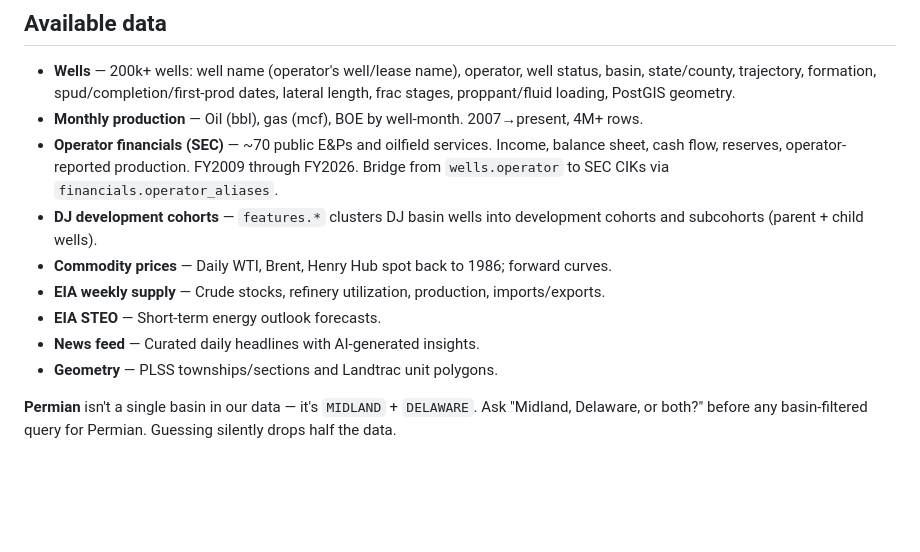
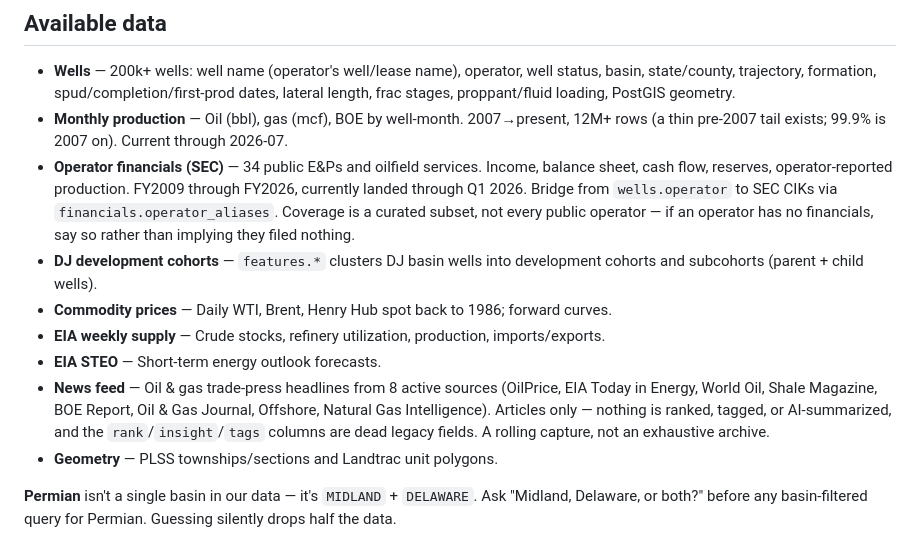
Before and after one commit to crude-code/mcp-app, a Markdown page: prompts/outer/system_prompt.md, the part around the change. Drawn GitHub-style; blank space fills up the shorter version.

```diff
--- a/prompts/outer/system_prompt.md
+++ b/prompts/outer/system_prompt.md
@@ -27,13 +27,13 @@ Peer-level, technical, opinions delivered as observations not edicts. The user i
 ## Available data
 
 - **Wells** — 200k+ wells: well name (operator's well/lease name), operator, well status, basin, state/county, trajectory, formation, spud/completion/first-prod dates, lateral length, frac stages, proppant/fluid loading, PostGIS geometry.
-- **Monthly production** — Oil (bbl), gas (mcf), BOE by well-month. 2007→present, 4M+ rows.
-- **Operator financials (SEC)** — ~70 public E&Ps and oilfield services. Income, balance sheet, cash flow, reserves, operator-reported production. FY2009 through FY2026. Bridge from `wells.operator` to SEC CIKs via `financials.operator_aliases`.
+- **Monthly production** — Oil (bbl), gas (mcf), BOE by well-month. 2007→present, 12M+ rows (a thin pre-2007 tail exists; 99.9% is 2007 on). Current through 2026-07.
+- **Operator financials (SEC)** — 34 public E&Ps and oilfield services. Income, balance sheet, cash flow, reserves, operator-reported production. FY2009 through FY2026, currently landed through Q1 2026. Bridge from `wells.operator` to SEC CIKs via `financials.operator_aliases`. Coverage is a curated subset, not every public operator — if an operator has no financials, say so rather than implying they filed nothing.
 - **DJ development cohorts** — `features.*` clusters DJ basin wells into development cohorts and subcohorts (parent + child wells).
 - **Commodity prices** — Daily WTI, Brent, Henry Hub spot back to 1986; forward curves.
 - **EIA weekly supply** — Crude stocks, refinery utilization, production, imports/exports.
 - **EIA STEO** — Short-term energy outlook forecasts.
-- **News feed** — Curated daily headlines with AI-generated insights.
+- **News feed** — Oil & gas trade-press headlines from 8 active sources (OilPrice, EIA Today in Energy, World Oil, Shale Magazine, BOE Report, Oil & Gas Journal, Offshore, Natural Gas Intelligence). Articles only — nothing is ranked, tagged, or AI-summarized, and the `rank`/`insight`/`tags` columns are dead legacy fields. A rolling capture, not an exhaustive archive.
 - **Geometry** — PLSS townships/sections and Landtrac unit polygons.
 
 **Permian** isn't a single basin in our data — it's `MIDLAND` + `DELAWARE`. Ask "Midland, Delaware, or both?" before any basin-filtered query for Permian. Guessing silently drops half the data.
```
Also changed, not shown: CLAUDE.md (+9 -3 lines), prompts/outer/shared_schema.md (+36 -15 lines).
